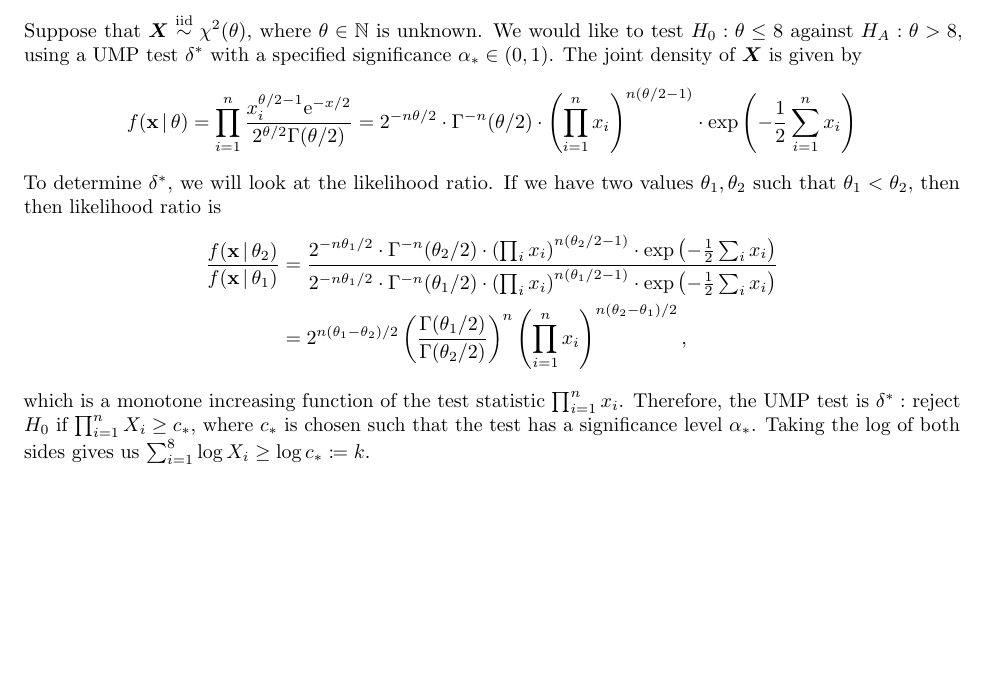
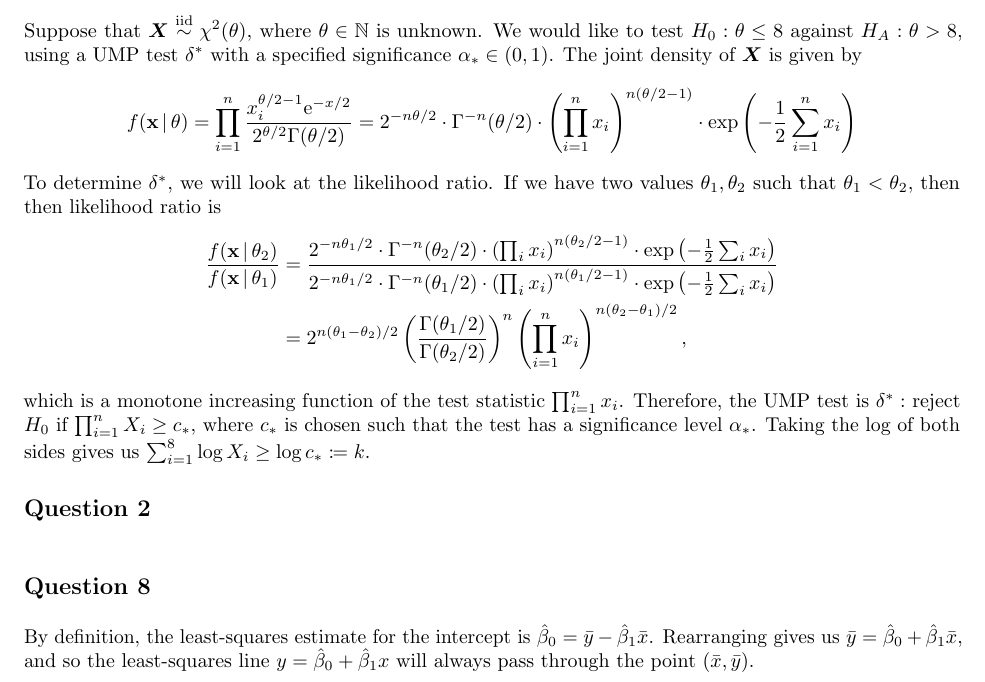
Before and after one commit to akenny430/stat-gr5204, a LaTeX document (hwk/hwk03/hwk03-ans.tex): part of the page, cut so that both start at the same text, the shorter picture padded with empty space. Compiled offline with pdfLaTeX.

Commit message:
finished q08

```diff
--- a/hwk/hwk03/hwk03-ans.tex
+++ b/hwk/hwk03/hwk03-ans.tex
@@ -61,4 +61,14 @@ which is a monotone increasing function of the test statistic \(\prod_{i=1}^n x_
 \(\prod_{i=1}^n X_i \ge c_*\), where \(c_*\) is chosen such that the test has a significance level \(\alpha_*\). Taking the log of both sides gives us
 \(\sum_{i=1}^8 \log X_i \ge \log c_* \coloneqq k\).
 
+%' ============================================================================================================================================================
+\section{Question 2} \noindent
+
+
+%' ============================================================================================================================================================
+\section{Question 8} \noindent
+By definition, the least-squares estimate for the intercept is \(\hat{\beta}_0 = \bar{y} - \hat{\beta}_1 \bar{x}\).
+Rearranging gives us \(\bar{y} = \hat{\beta}_0 + \hat{\beta}_1 \bar{x}\), and so the least-squares line \(y = \hat{\beta}_0 + \hat{\beta}_1 x\) will always
+pass through the point \((\bar{x}, \bar{y})\).
+
 \end{document}
```
Also changed, not shown: hwk/hwk03/hwk03-ans.pdf.
